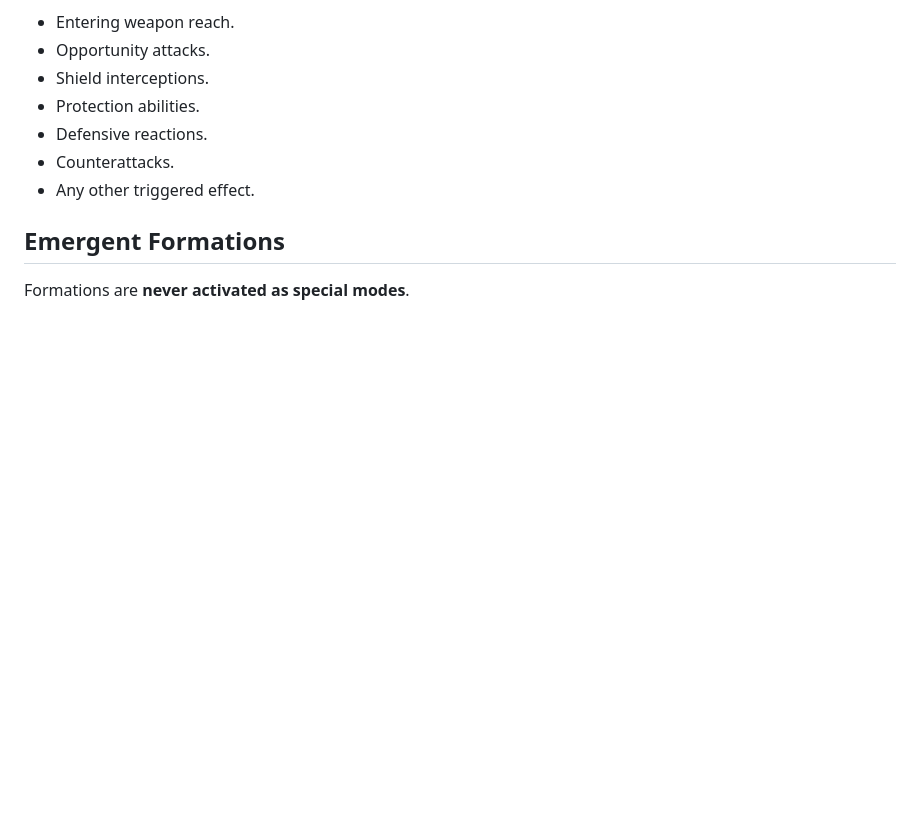
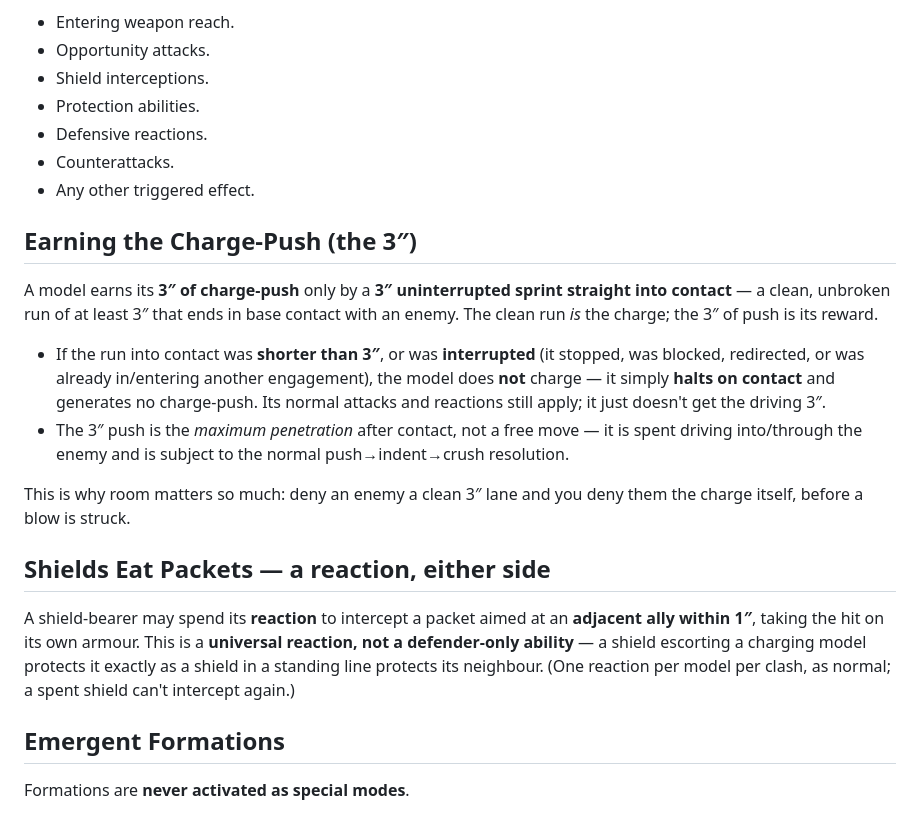
Before and after one commit to whbreifcase-arch/cus-concordance, a Markdown page: F_CLASH_RESOLUTION.md, the part around the change. GitHub-like rendering; blank space fills up the shorter version.

Commit message:
kernel: clarify charge-push requires a 3in UNINTERRUPTED sprint into contact
+ state that shields eating packets is a universal reaction (either side), not
defender-only. Both per William's clarifications 2026-07-25.

Co-Authored-By: Claude Opus 4.8 <noreply@anthropic.com>

```diff
--- a/F_CLASH_RESOLUTION.md
+++ b/F_CLASH_RESOLUTION.md
@@ -72,6 +72,30 @@ Nothing is artificially delayed. Interactions occur the **moment they become pos
 - Counterattacks.
 - Any other triggered effect.
 
+## Earning the Charge-Push (the 3″)
+
+A model earns its **3″ of charge-push** only by a **3″ uninterrupted sprint straight
+into contact** — a clean, unbroken run of at least 3″ that ends in base contact with an
+enemy. The clean run *is* the charge; the 3″ of push is its reward.
+
+- If the run into contact was **shorter than 3″**, or was **interrupted** (it stopped,
+  was blocked, redirected, or was already in/entering another engagement), the model does
+  **not** charge — it simply **halts on contact** and generates no charge-push. Its normal
+  attacks and reactions still apply; it just doesn't get the driving 3″.
+- The 3″ push is the *maximum penetration* after contact, not a free move — it is spent
+  driving into/through the enemy and is subject to the normal push→indent→crush resolution.
+
+This is why room matters so much: deny an enemy a clean 3″ lane and you deny them the
+charge itself, before a blow is struck.
+
+## Shields Eat Packets — a reaction, either side
+
+A shield-bearer may spend its **reaction** to intercept a packet aimed at an **adjacent
+ally within 1″**, taking the hit on its own armour. This is a **universal reaction, not a
+defender-only ability** — a shield escorting a charging model protects it exactly as a
+shield in a standing line protects its neighbour. (One reaction per model per clash, as
+normal; a spent shield can't intercept again.)
+
 ## Emergent Formations
 
 Formations are **never activated as special modes**.
```
